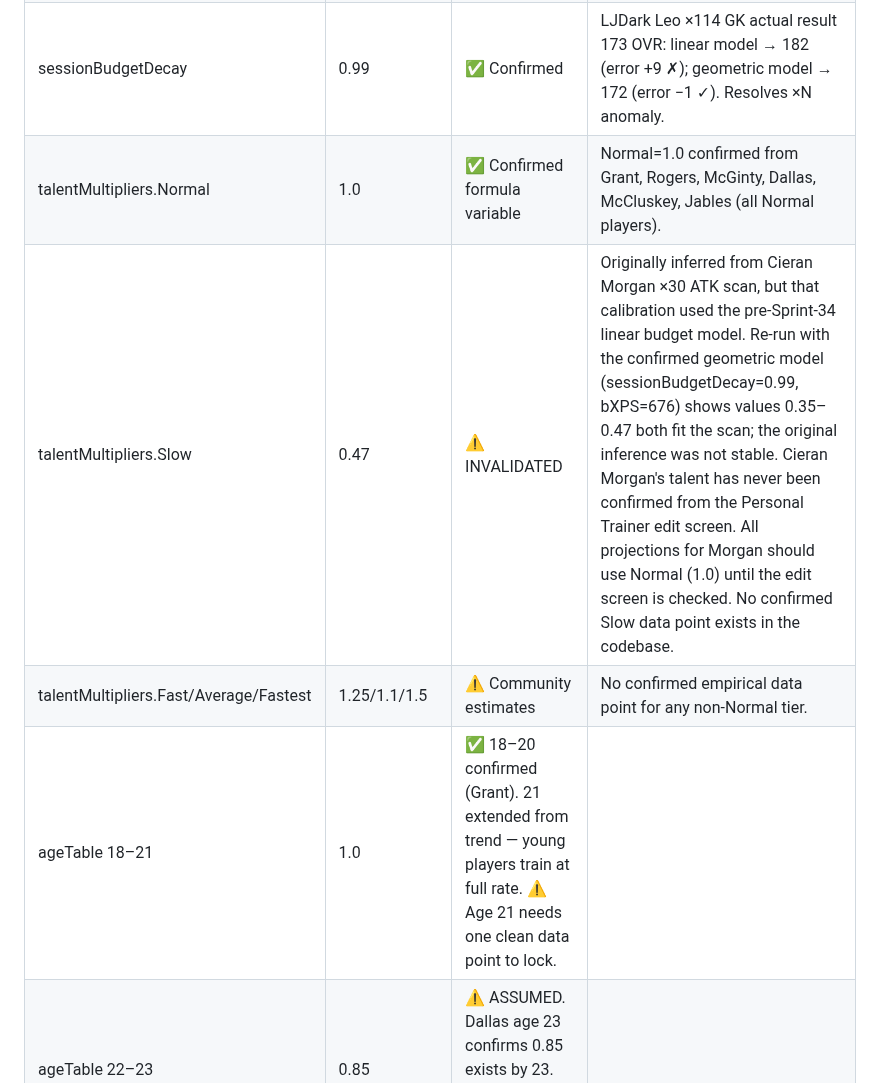
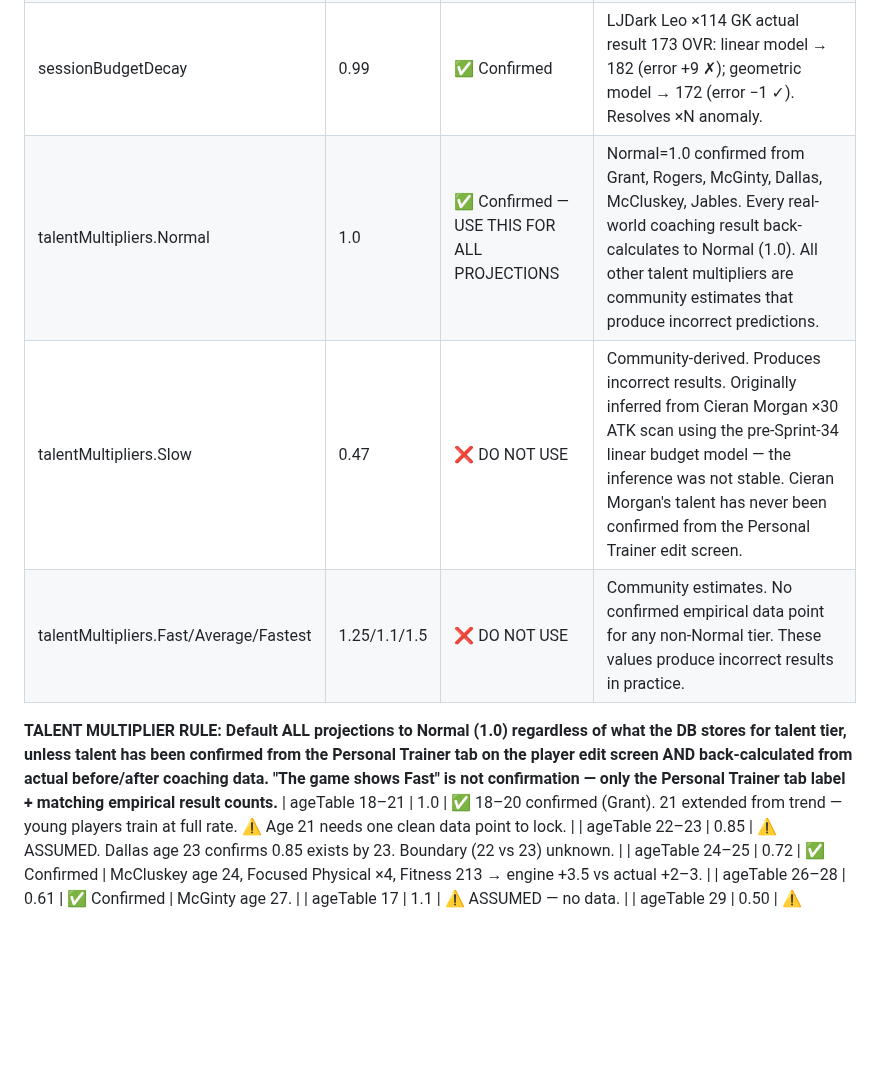
Before and after one commit to PayloadGuard-PLG/AIntegrity-Squad-Optimiser, a Markdown page: CLAUDE.md, the part around the change. Rendered like a GitHub page; blank space fills up the shorter version.

Commit message:
docs: mark all non-Normal talent multipliers as DO NOT USE
Every confirmed real-world result (Grant, Rogers, McGinty, Dallas,
McCluskey, Jables) back-calculates to Normal (1.0). Slow/Fast/Average/
Fastest are community estimates that produce incorrect predictions.

Default rule: use Normal (1.0) for all projections unless talent is
confirmed from Personal Trainer tab AND verified by empirical coaching data.

https://claude.ai/code/session_01Wemdsj93vXh3EEHWCkRmvx

```diff
--- a/CLAUDE.md
+++ b/CLAUDE.md
@@ -61,9 +61,11 @@ backing a value, it is ASSUMED and must be labelled as such.
 | baseXpPerSession | 676 | ✅ Confirmed | Back-calculated from Grant ×40 Standard Defending (all 5 stats within game range) |
 | greyWeightMultiplier | 0.22 | ✅ Confirmed | Back-calculated from Grant ×40 HEADING (grey, stat=155, +11-15 actual) |
 | sessionBudgetDecay | 0.99 | ✅ Confirmed | LJDark Leo ×114 GK actual result 173 OVR: linear model → 182 (error +9 ✗); geometric model → 172 (error −1 ✓). Resolves ×N anomaly. |
-| talentMultipliers.Normal | 1.0 | ✅ Confirmed formula variable | Normal=1.0 confirmed from Grant, Rogers, McGinty, Dallas, McCluskey, Jables (all Normal players). |
-| talentMultipliers.Slow | 0.47 | ⚠️ INVALIDATED | Originally inferred from Cieran Morgan ×30 ATK scan, but that calibration used the pre-Sprint-34 linear budget model. Re-run with the confirmed geometric model (sessionBudgetDecay=0.99, bXPS=676) shows values 0.35–0.47 both fit the scan; the original inference was not stable. Cieran Morgan's talent has never been confirmed from the Personal Trainer edit screen. All projections for Morgan should use Normal (1.0) until the edit screen is checked. No confirmed Slow data point exists in the codebase. |
-| talentMultipliers.Fast/Average/Fastest | 1.25/1.1/1.5 | ⚠️ Community estimates | No confirmed empirical data point for any non-Normal tier. |
+| talentMultipliers.Normal | 1.0 | ✅ Confirmed — USE THIS FOR ALL PROJECTIONS | Normal=1.0 confirmed from Grant, Rogers, McGinty, Dallas, McCluskey, Jables. Every real-world coaching result back-calculates to Normal (1.0). All other talent multipliers are community estimates that produce incorrect predictions. |
+| talentMultipliers.Slow | 0.47 | ❌ DO NOT USE | Community-derived. Produces incorrect results. Originally inferred from Cieran Morgan ×30 ATK scan using the pre-Sprint-34 linear budget model — the inference was not stable. Cieran Morgan's talent has never been confirmed from the Personal Trainer edit screen. |
+| talentMultipliers.Fast/Average/Fastest | 1.25/1.1/1.5 | ❌ DO NOT USE | Community estimates. No confirmed empirical data point for any non-Normal tier. These values produce incorrect results in practice. |
+
+**TALENT MULTIPLIER RULE: Default ALL projections to Normal (1.0) regardless of what the DB stores for talent tier, unless talent has been confirmed from the Personal Trainer tab on the player edit screen AND back-calculated from actual before/after coaching data. "The game shows Fast" is not confirmation — only the Personal Trainer tab label + matching empirical result counts.**
 | ageTable 18–21 | 1.0 | ✅ 18–20 confirmed (Grant). 21 extended from trend — young players train at full rate. ⚠️ Age 21 needs one clean data point to lock. |
 | ageTable 22–23 | 0.85 | ⚠️ ASSUMED. Dallas age 23 confirms 0.85 exists by 23. Boundary (22 vs 23) unknown. |
 | ageTable 24–25 | 0.72 | ✅ Confirmed | McCluskey age 24, Focused Physical ×4, Fitness 213 → engine +3.5 vs actual +2–3. |
```
